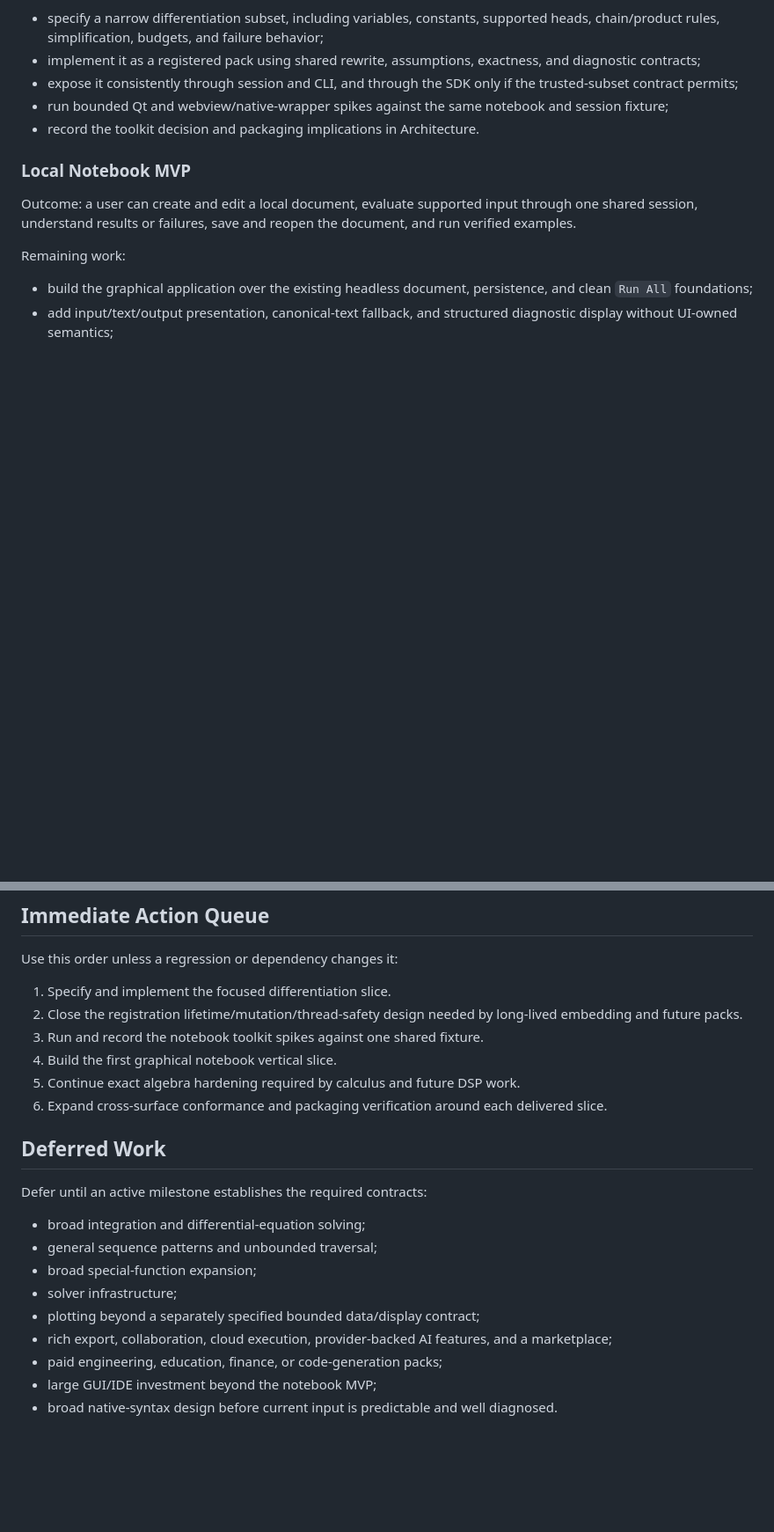
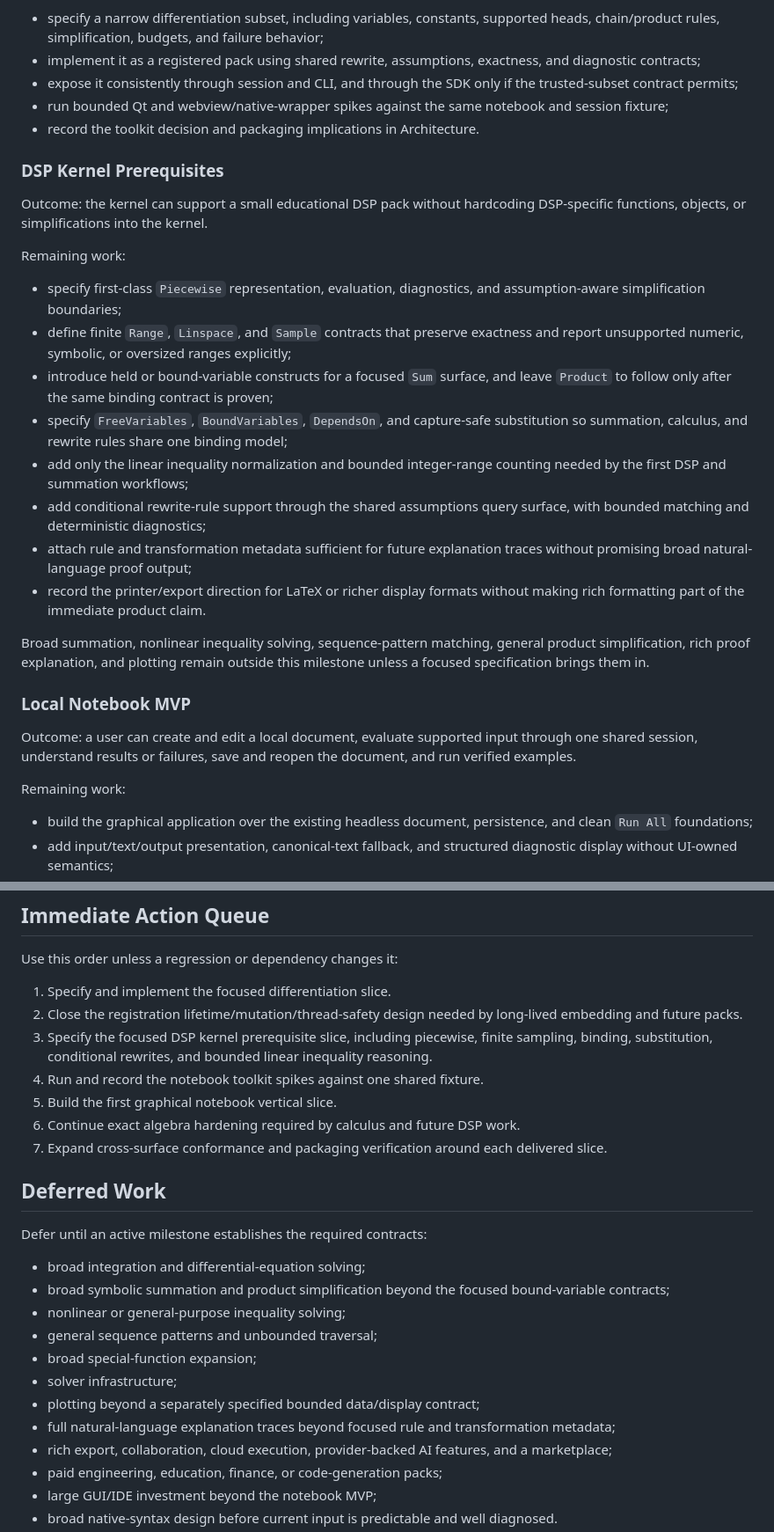
Before and after one commit to sergiorf/aleph3, a Markdown page: docs/aleph3_unified_plan.md, 2 parts joined by grey strips. Shown at 88% size. GitHub-like rendering; blank space fills up the shorter version.

Commit message:
Added new DSP Kernel Prerequisites active milestone.

```diff
--- a/docs/aleph3_unified_plan.md
+++ b/docs/aleph3_unified_plan.md
@@ -133,6 +135,36 @@ Remaining work:
   and session fixture;
 - record the toolkit decision and packaging implications in Architecture.
 
+### DSP Kernel Prerequisites
+
+Outcome: the kernel can support a small educational DSP pack without hardcoding
+DSP-specific functions, objects, or simplifications into the kernel.
+
+Remaining work:
+
+- specify first-class `Piecewise` representation, evaluation, diagnostics, and
+  assumption-aware simplification boundaries;
+- define finite `Range`, `Linspace`, and `Sample` contracts that preserve
+  exactness and report unsupported numeric, symbolic, or oversized ranges
+  explicitly;
+- introduce held or bound-variable constructs for a focused `Sum` surface, and
+  leave `Product` to follow only after the same binding contract is proven;
+- specify `FreeVariables`, `BoundVariables`, `DependsOn`, and capture-safe
+  substitution so summation, calculus, and rewrite rules share one binding
+  model;
+- add only the linear inequality normalization and bounded integer-range
+  counting needed by the first DSP and summation workflows;
+- add conditional rewrite-rule support through the shared assumptions query
+  surface, with bounded matching and deterministic diagnostics;
+- attach rule and transformation metadata sufficient for future explanation
+  traces without promising broad natural-language proof output;
+- record the printer/export direction for LaTeX or richer display formats
+  without making rich formatting part of the immediate product claim.
+
+Broad summation, nonlinear inequality solving, sequence-pattern matching,
+general product simplification, rich proof explanation, and plotting remain
+outside this milestone unless a focused specification brings them in.
+
 ### Local Notebook MVP
 
 Outcome: a user can create and edit a local document, evaluate supported input
@@ -234,10 +272,13 @@ Use this order unless a regression or dependency changes it:
 1. Specify and implement the focused differentiation slice.
 2. Close the registration lifetime/mutation/thread-safety design needed by
    long-lived embedding and future packs.
-3. Run and record the notebook toolkit spikes against one shared fixture.
-4. Build the first graphical notebook vertical slice.
-5. Continue exact algebra hardening required by calculus and future DSP work.
-6. Expand cross-surface conformance and packaging verification around each
+3. Specify the focused DSP kernel prerequisite slice, including piecewise,
+   finite sampling, binding, substitution, conditional rewrites, and bounded
+   linear inequality reasoning.
+4. Run and record the notebook toolkit spikes against one shared fixture.
+5. Build the first graphical notebook vertical slice.
+6. Continue exact algebra hardening required by calculus and future DSP work.
+7. Expand cross-surface conformance and packaging verification around each
    delivered slice.
 
 ## Deferred Work
@@ -245,10 +286,15 @@ Use this order unless a regression or dependency changes it:
 Defer until an active milestone establishes the required contracts:
 
 - broad integration and differential-equation solving;
+- broad symbolic summation and product simplification beyond the focused
+  bound-variable contracts;
+- nonlinear or general-purpose inequality solving;
 - general sequence patterns and unbounded traversal;
 - broad special-function expansion;
 - solver infrastructure;
 - plotting beyond a separately specified bounded data/display contract;
+- full natural-language explanation traces beyond focused rule and
+  transformation metadata;
 - rich export, collaboration, cloud execution, provider-backed AI features,
   and a marketplace;
 - paid engineering, education, finance, or code-generation packs;
```
Also changed, not shown: other parts of docs/aleph3_unified_plan.md (+13 -5 lines).
